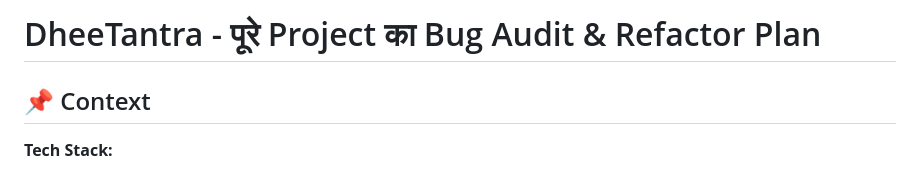
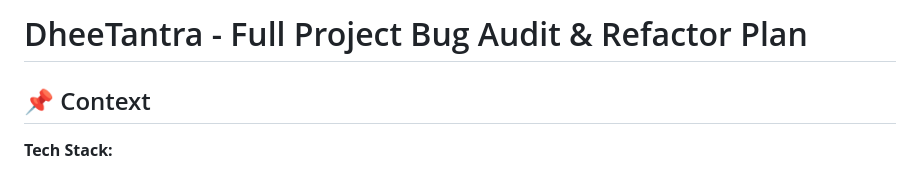
Before and after one commit to NavaSanganakah-Multiventures/dheetantra-social-crm, a Markdown page: .kilo/plans/1783406890785-dheetantra-full-project-bugfix-plan.md, the part around one of its changes. Rendered like a GitHub page.

Commit message:
docs: translate plan title to English

```diff
--- a/.kilo/plans/1783406890785-dheetantra-full-project-bugfix-plan.md
+++ b/.kilo/plans/1783406890785-dheetantra-full-project-bugfix-plan.md
@@ -1,4 +1,4 @@
-# DheeTantra - पूरे Project का Bug Audit & Refactor Plan
+# DheeTantra - Full Project Bug Audit & Refactor Plan
 
 ## 📌 Context
 
```
Also changed, not shown: other parts of .kilo/plans/1783406890785-dheetantra-full-project-bugfix-plan.md (+20 -20 lines).
